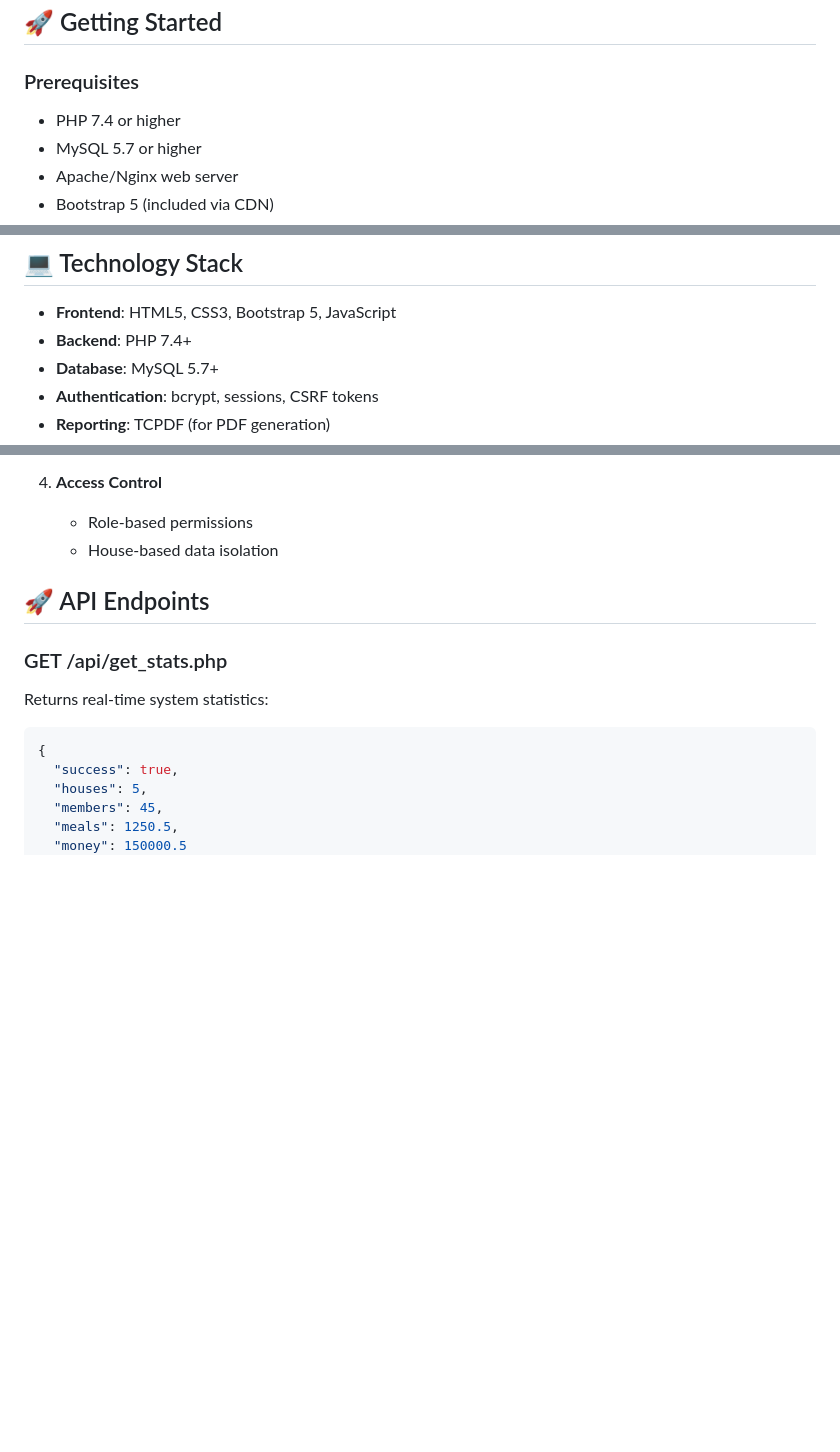
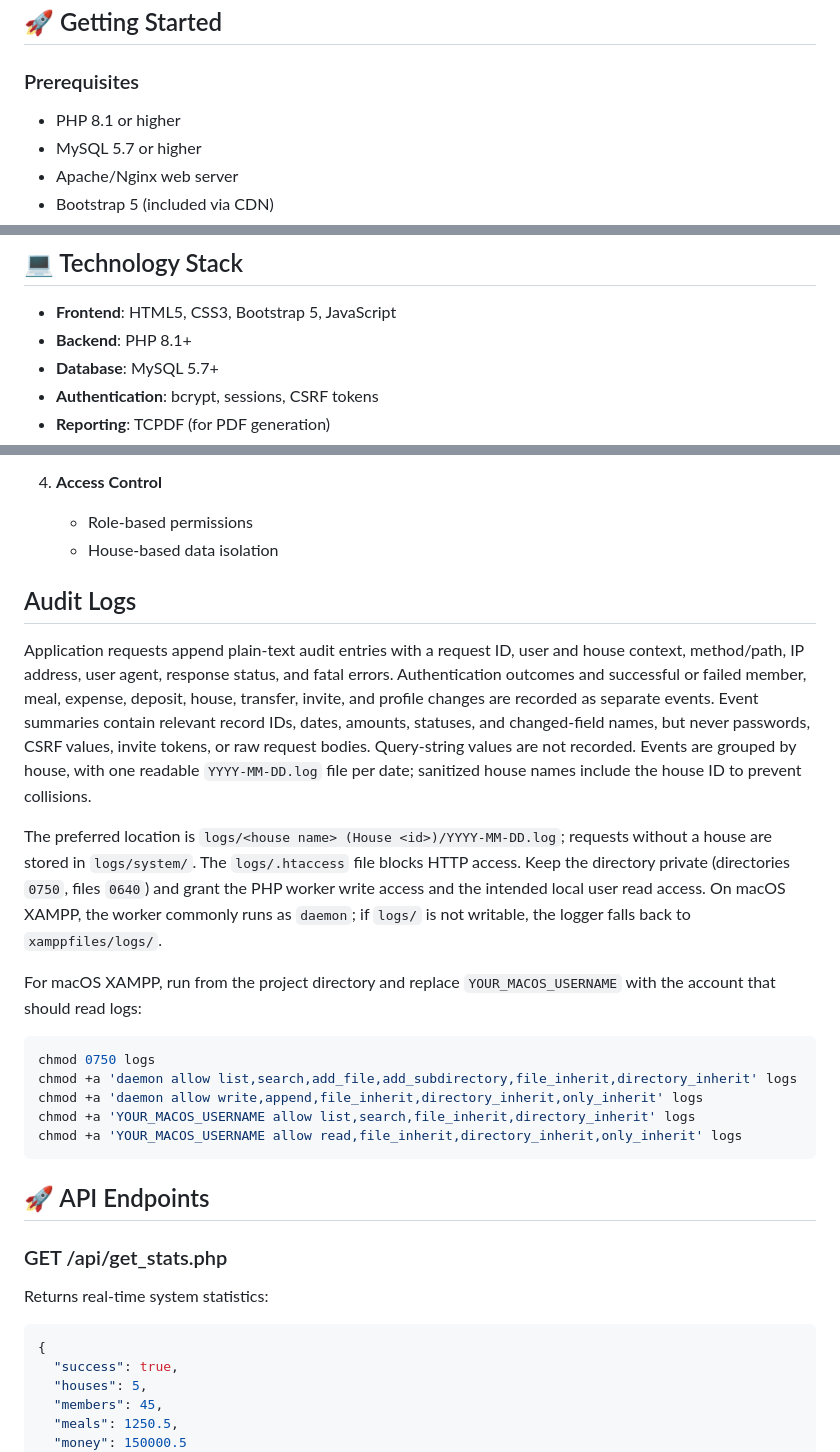
Before and after one commit to wazehfarhan/mealing_online, a Markdown page: README.md, 3 parts joined by grey strips. GitHub-like rendering; blank space fills up the shorter version.

Commit message:
Update README to reflect PHP 8.1 requirement and add audit log details

````diff
--- a/README.md
+++ b/README.md
@@ -44,7 +44,7 @@ A comprehensive web-based application for managing meals in hostels, messes, and
 
 ### Prerequisites
 
-- PHP 7.4 or higher
+- PHP 8.1 or higher
 - MySQL 5.7 or higher
 - Apache/Nginx web server
 - Bootstrap 5 (included via CDN)
@@ -180,7 +180,7 @@ members (1) ───> (N) deposits
 ## 💻 Technology Stack
 
 - **Frontend**: HTML5, CSS3, Bootstrap 5, JavaScript
-- **Backend**: PHP 7.4+
+- **Backend**: PHP 8.1+
 - **Database**: MySQL 5.7+
 - **Authentication**: bcrypt, sessions, CSRF tokens
 - **Reporting**: TCPDF (for PDF generation)
@@ -310,6 +310,22 @@ define('BASE_URL', 'http://localhost/mealing_online/');
 4. **Access Control**
    - Role-based permissions
    - House-based data isolation
+
+## Audit Logs
+
+Application requests append plain-text audit entries with a request ID, user and house context, method/path, IP address, user agent, response status, and fatal errors. Authentication outcomes and successful or failed member, meal, expense, deposit, house, transfer, invite, and profile changes are recorded as separate events. Event summaries contain relevant record IDs, dates, amounts, statuses, and changed-field names, but never passwords, CSRF values, invite tokens, or raw request bodies. Query-string values are not recorded. Events are grouped by house, with one readable `YYYY-MM-DD.log` file per date; sanitized house names include the house ID to prevent collisions.
+
+The preferred location is `logs/<house name> (House <id>)/YYYY-MM-DD.log`; requests without a house are stored in `logs/system/`. The `logs/.htaccess` file blocks HTTP access. Keep the directory private (directories `0750`, files `0640`) and grant the PHP worker write access and the intended local user read access. On macOS XAMPP, the worker commonly runs as `daemon`; if `logs/` is not writable, the logger falls back to `xamppfiles/logs/`.
+
+For macOS XAMPP, run from the project directory and replace `YOUR_MACOS_USERNAME` with the account that should read logs:
+
+```sh
+chmod 0750 logs
+chmod +a 'daemon allow list,search,add_file,add_subdirectory,file_inherit,directory_inherit' logs
+chmod +a 'daemon allow write,append,file_inherit,directory_inherit,only_inherit' logs
+chmod +a 'YOUR_MACOS_USERNAME allow list,search,file_inherit,directory_inherit' logs
+chmod +a 'YOUR_MACOS_USERNAME allow read,file_inherit,directory_inherit,only_inherit' logs
+```
 
 ## 🚀 API Endpoints
 
````
